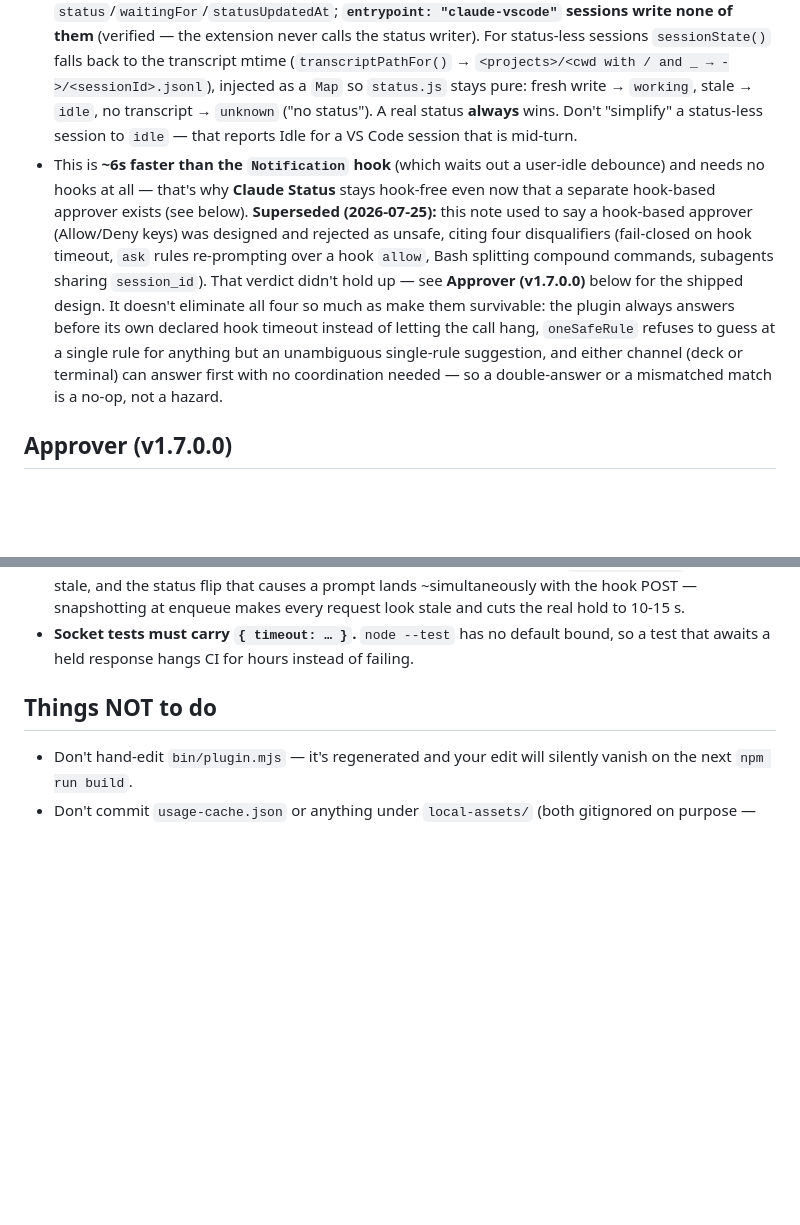
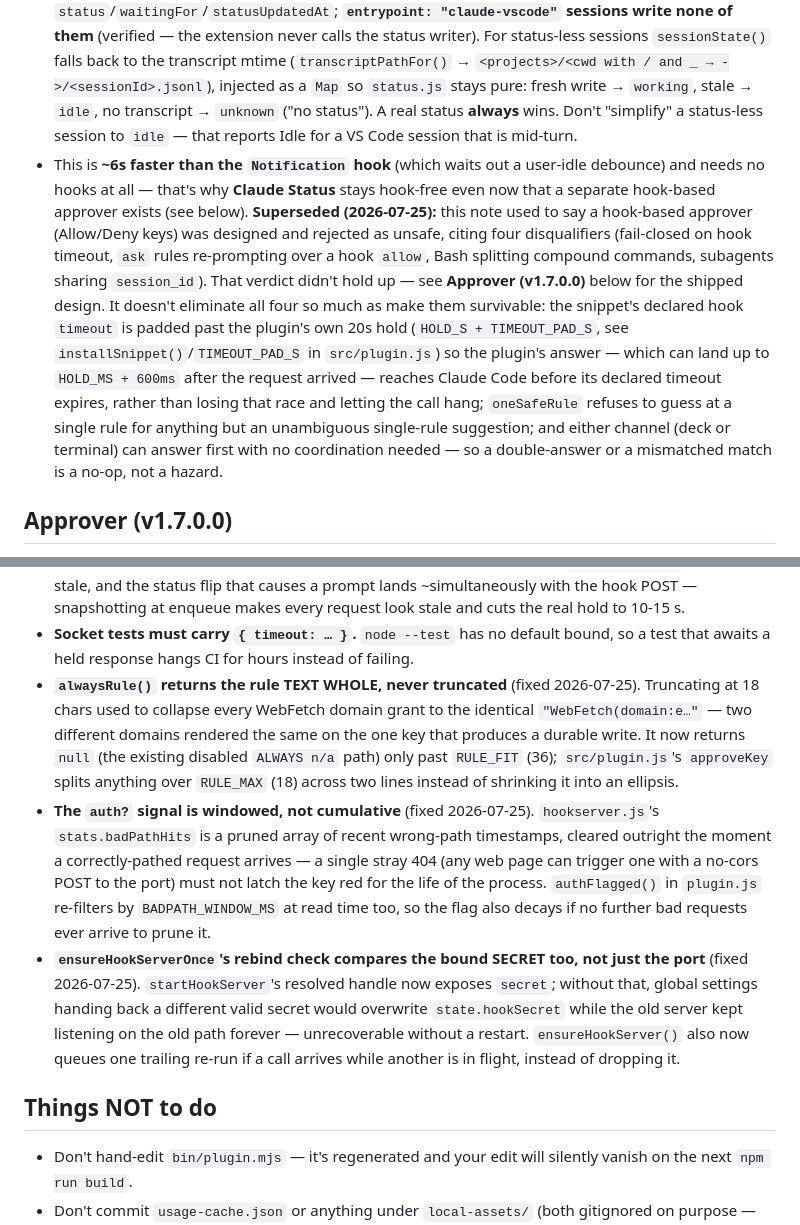
Before and after one commit to tapparello/claude-deck, a Markdown page: HANDOFF.md, 2 parts joined by grey strips. Drawn GitHub-style; blank space fills up the shorter version.

```diff
--- a/HANDOFF.md
+++ b/HANDOFF.md
@@ -160,7 +160,7 @@ command passthrough in Claude Code).
 - `blockedSessions()` returns **full poller records** on purpose: `platform.focusWindow` rejects without `s.pid`.
 - `pollSessions`' change-signature includes the derived state, so time-relative transitions (Finished → Idle at 60s) repaint. Without that, `[pid,status]` alone never changes and the key goes stale.
 - **`entrypoint` matters.** Only `entrypoint: "cli"` sessions carry `status`/`waitingFor`/`statusUpdatedAt`; **`entrypoint: "claude-vscode"` sessions write none of them** (verified — the extension never calls the status writer). For status-less sessions `sessionState()` falls back to the transcript mtime (`transcriptPathFor()` → `<projects>/<cwd with / and _ → ->/<sessionId>.jsonl`), injected as a `Map` so `status.js` stays pure: fresh write → `working`, stale → `idle`, no transcript → `unknown` ("no status"). A real status **always** wins. Don't "simplify" a status-less session to `idle` — that reports Idle for a VS Code session that is mid-turn.
-- This is **~6s faster than the `Notification` hook** (which waits out a user-idle debounce) and needs no hooks at all — that's why **Claude Status** stays hook-free even now that a separate hook-based approver exists (see below). **Superseded (2026-07-25):** this note used to say a hook-based approver (Allow/Deny keys) was designed and rejected as unsafe, citing four disqualifiers (fail-closed on hook timeout, `ask` rules re-prompting over a hook `allow`, Bash splitting compound commands, subagents sharing `session_id`). That verdict didn't hold up — see **Approver (v1.7.0.0)** below for the shipped design. It doesn't eliminate all four so much as make them survivable: the plugin always answers before its own declared hook timeout instead of letting the call hang, `oneSafeRule` refuses to guess at a single rule for anything but an unambiguous single-rule suggestion, and either channel (deck or terminal) can answer first with no coordination needed — so a double-answer or a mismatched match is a no-op, not a hazard.
+- This is **~6s faster than the `Notification` hook** (which waits out a user-idle debounce) and needs no hooks at all — that's why **Claude Status** stays hook-free even now that a separate hook-based approver exists (see below). **Superseded (2026-07-25):** this note used to say a hook-based approver (Allow/Deny keys) was designed and rejected as unsafe, citing four disqualifiers (fail-closed on hook timeout, `ask` rules re-prompting over a hook `allow`, Bash splitting compound commands, subagents sharing `session_id`). That verdict didn't hold up — see **Approver (v1.7.0.0)** below for the shipped design. It doesn't eliminate all four so much as make them survivable: the snippet's declared hook `timeout` is padded past the plugin's own 20s hold (`HOLD_S + TIMEOUT_PAD_S`, see `installSnippet()`/`TIMEOUT_PAD_S` in `src/plugin.js`) so the plugin's answer — which can land up to `HOLD_MS + 600ms` after the request arrived — reaches Claude Code before its declared timeout expires, rather than losing that race and letting the call hang; `oneSafeRule` refuses to guess at a single rule for anything but an unambiguous single-rule suggestion; and either channel (deck or terminal) can answer first with no coordination needed — so a double-answer or a mismatched match is a no-op, not a hazard.
 
 ## Approver (v1.7.0.0)
 
@@ -191,6 +191,25 @@ command passthrough in Claude Code).
   hold to 10-15 s.
 - **Socket tests must carry `{ timeout: … }`.** `node --test` has no default bound, so a
   test that awaits a held response hangs CI for hours instead of failing.
+- **`alwaysRule()` returns the rule TEXT WHOLE, never truncated** (fixed 2026-07-25).
+  Truncating at 18 chars used to collapse every WebFetch domain grant to the identical
+  `"WebFetch(domain:e…"` — two different domains rendered the same on the one key that
+  produces a durable write. It now returns `null` (the existing disabled `ALWAYS n/a`
+  path) only past `RULE_FIT` (36); `src/plugin.js`'s `approveKey` splits anything over
+  `RULE_MAX` (18) across two lines instead of shrinking it into an ellipsis.
+- **The `auth?` signal is windowed, not cumulative** (fixed 2026-07-25).
+  `hookserver.js`'s `stats.badPathHits` is a pruned array of recent wrong-path
+  timestamps, cleared outright the moment a correctly-pathed request arrives — a single
+  stray 404 (any web page can trigger one with a no-cors POST to the port) must not
+  latch the key red for the life of the process. `authFlagged()` in `plugin.js`
+  re-filters by `BADPATH_WINDOW_MS` at read time too, so the flag also decays if no
+  further bad requests ever arrive to prune it.
+- **`ensureHookServerOnce`'s rebind check compares the bound SECRET too, not just the
+  port** (fixed 2026-07-25). `startHookServer`'s resolved handle now exposes `secret`;
+  without that, global settings handing back a different valid secret would overwrite
+  `state.hookSecret` while the old server kept listening on the old path forever —
+  unrecoverable without a restart. `ensureHookServer()` also now queues one trailing
+  re-run if a call arrives while another is in flight, instead of dropping it.
 
 ## Things NOT to do
 
```
Also changed, not shown: README.md (+18 -8 lines).
